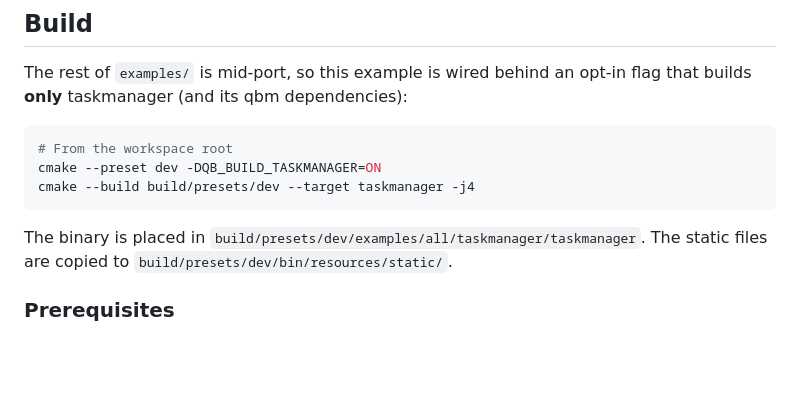
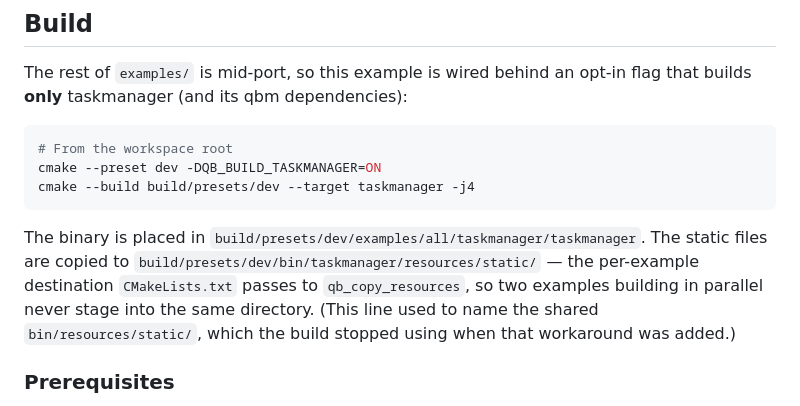
Before and after one commit to isndev/qb-examples, a Markdown page: all/taskmanager/README.md, the part around the change. GitHub-like rendering; blank space fills up the shorter version.

Commit message:
Name the resources directory the build actually writes
The taskmanager README said the static files land in bin/resources/static/.
CMakeLists.txt has passed DESTINATION bin/taskmanager/resources since the
shared-directory race between the two examples was worked around, so the
documented path has been wrong ever since.

Co-Authored-By: Claude Opus 5 <noreply@anthropic.com>

````diff
--- a/all/taskmanager/README.md
+++ b/all/taskmanager/README.md
@@ -249,7 +249,10 @@ cmake --build build/presets/dev --target taskmanager -j4
 ```
 
 The binary is placed in `build/presets/dev/examples/all/taskmanager/taskmanager`.
-The static files are copied to `build/presets/dev/bin/resources/static/`.
+The static files are copied to `build/presets/dev/bin/taskmanager/resources/static/` — the
+per-example destination `CMakeLists.txt` passes to `qb_copy_resources`, so two examples
+building in parallel never stage into the same directory. (This line used to name the shared
+`bin/resources/static/`, which the build stopped using when that workaround was added.)
 
 ### Prerequisites
 
````
